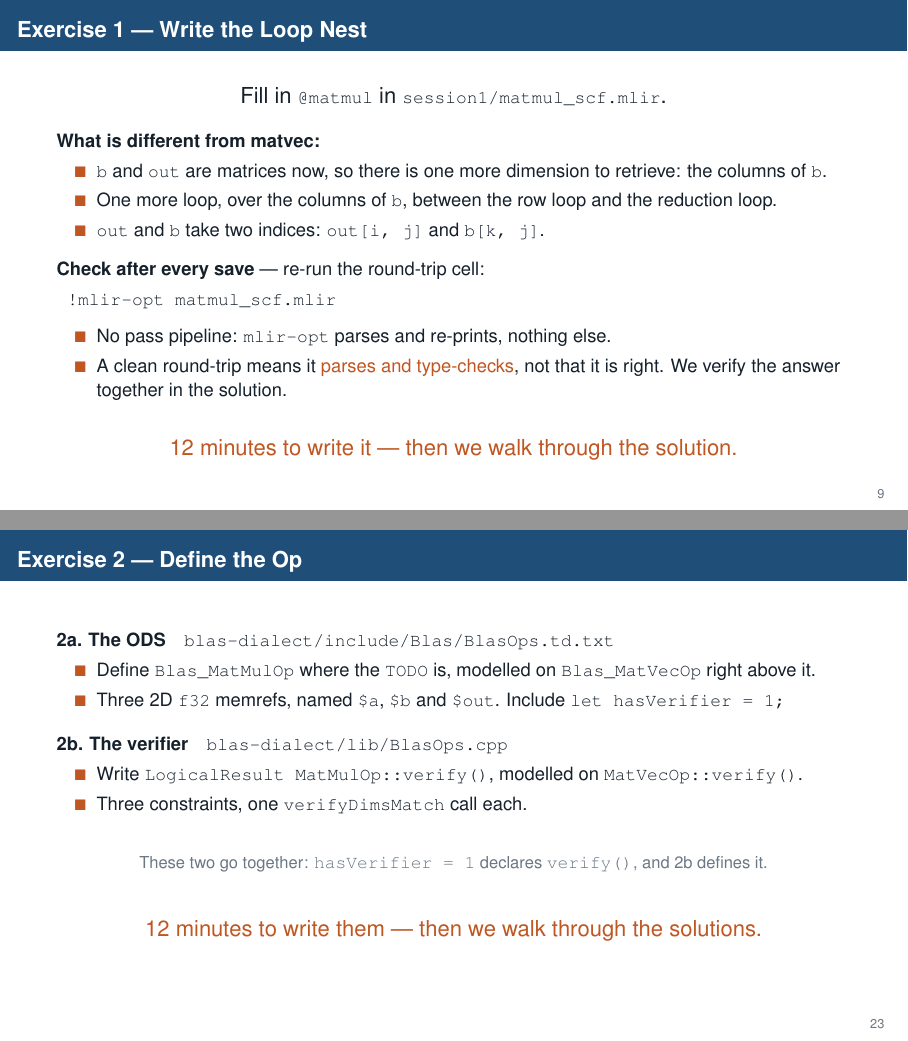
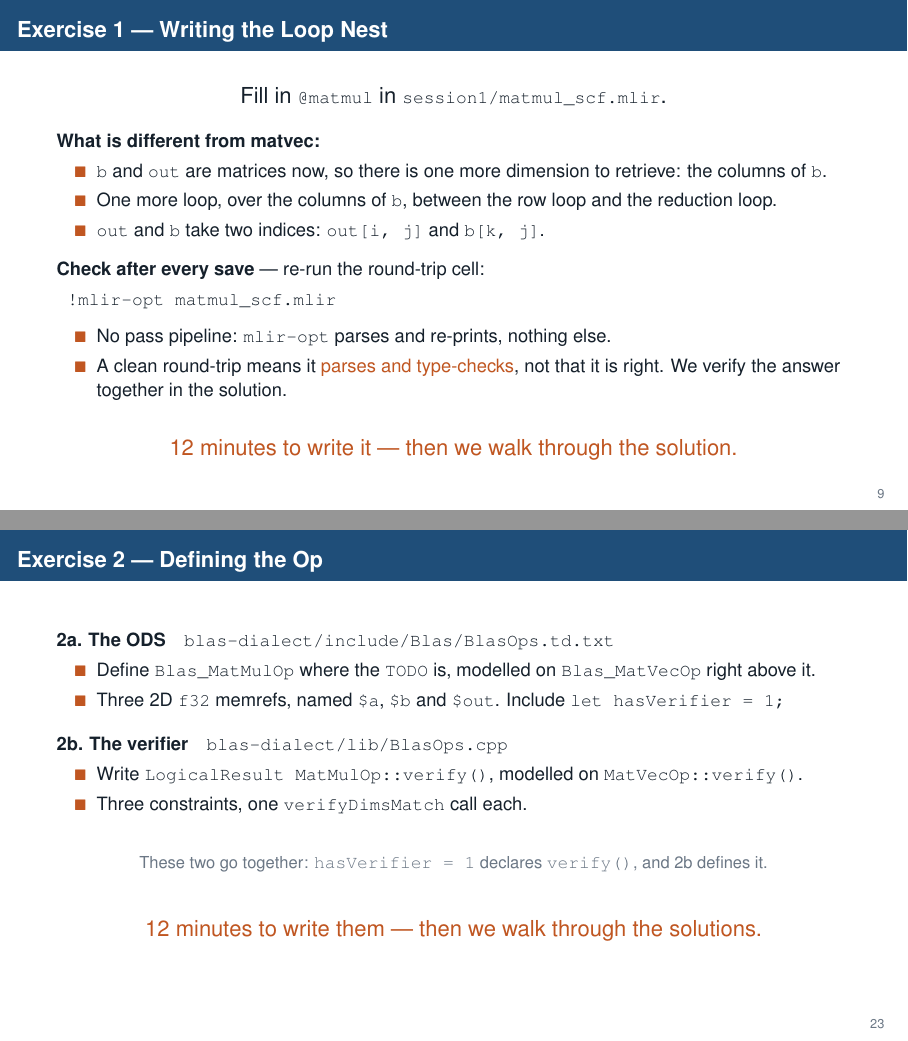
Before and after one commit to MaheshRavishankar/sc26_tutorial, LaTeX slides (presentation/session1_part1.tex): pages 21 and 85 of 145, joined at a grey line. Compiled offline with pdfLaTeX.

Commit message:
Exercise titles in the "-ing" form, as PR #1's "Writing the Lowering"
PR #1 renamed Exercise 3 to "Writing the Lowering"; the other five follow:
"Writing the Loop Nest", "Defining the Op", "Writing the GPU Lowering for
Matmul", "Tiling Matmul's k Loop", "Distributing Matmul along Columns Too".
The notebook headings over Exercises 3 and 4, "### Write the lowering" in
both Session 1 notebooks, become "### Writing the lowering"; walkthroughs
regenerated.

Co-Authored-By: Claude Opus 5.5 <noreply@anthropic.com>
Claude-Session: https://claude.ai/code/session_01Po2sAQdZzKTPrEmVE5ZkEV

```diff
--- a/presentation/session1_part1.tex
+++ b/presentation/session1_part1.tex
@@ -188,7 +188,7 @@ func.func @matvec(%mat: memref<4x3xf32>, %vec: memref<3xf32>,
 \end{frame}
 
 % =======================================================================
-\begin{frame}[fragile]{Exercise 1 --- Write the Loop Nest}
+\begin{frame}[fragile]{Exercise 1 --- Writing the Loop Nest}
   \begin{center}\large
     Fill in \cd{@matmul} in \cd{session1/matmul\_scf.mlir}.
   \end{center}
@@ -601,7 +601,7 @@ LogicalResult MatVecOp::verify() {
 \end{frame}
 
 % =======================================================================
-\begin{frame}{Exercise 2 --- Define the Op}
+\begin{frame}{Exercise 2 --- Defining the Op}
   \textbf{2a. The ODS}\quad \cd{blas-dialect/include/Blas/BlasOps.td.txt}
   \begin{itemize}
     \item Define \cd{Blas\_MatMulOp} where the \cd{TODO} is, modelled on
```
Also changed, not shown: presentation/session1_part2.tex (+1 -1 lines), presentation/session2_part1.tex (+1 -1 lines), presentation/session2_part2.tex (+1 -1 lines), presentation/session1_part1.pdf, presentation/session1_part2.pdf, presentation/session2_part1.pdf, presentation/session2_part2.pdf, 4 other files.
